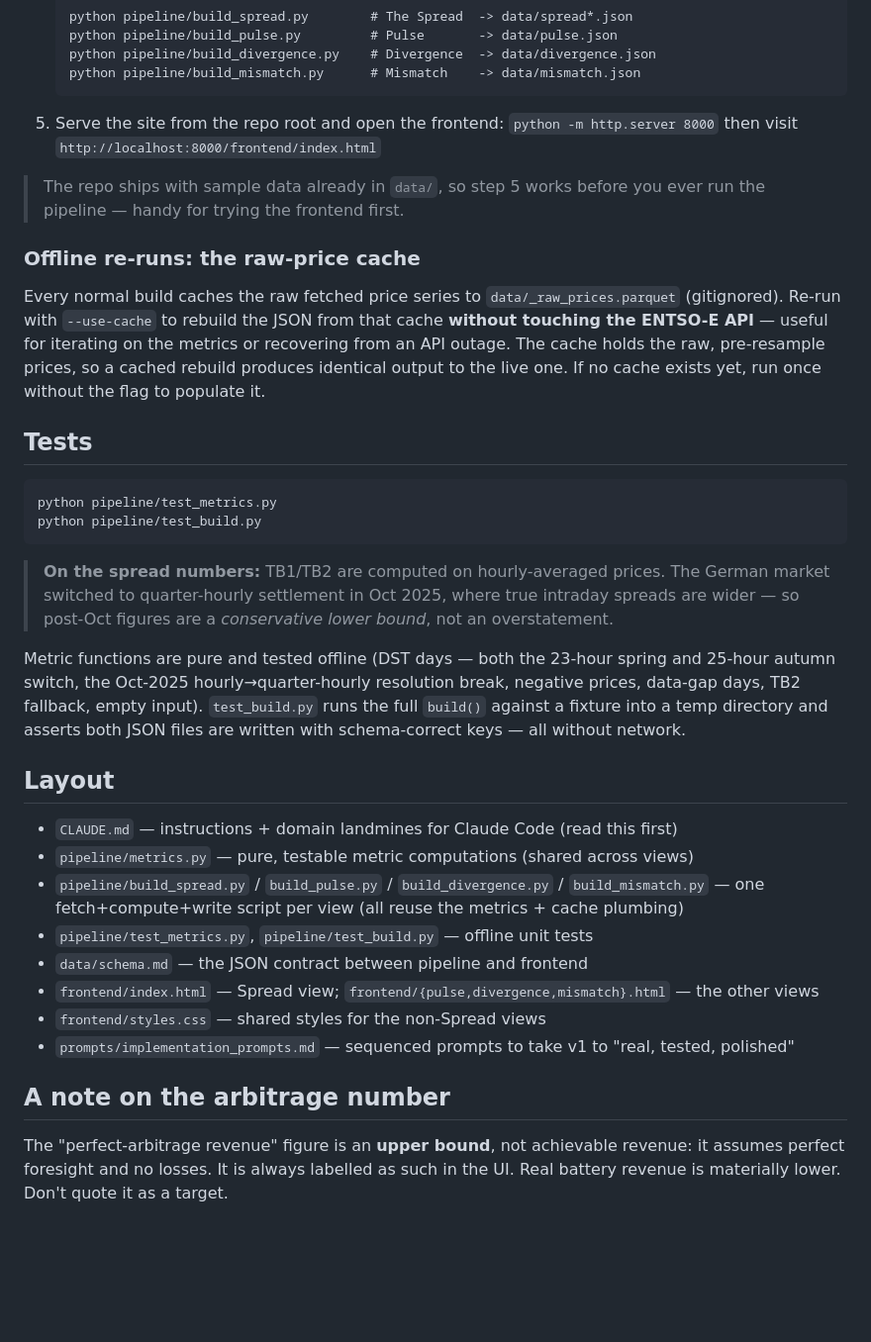
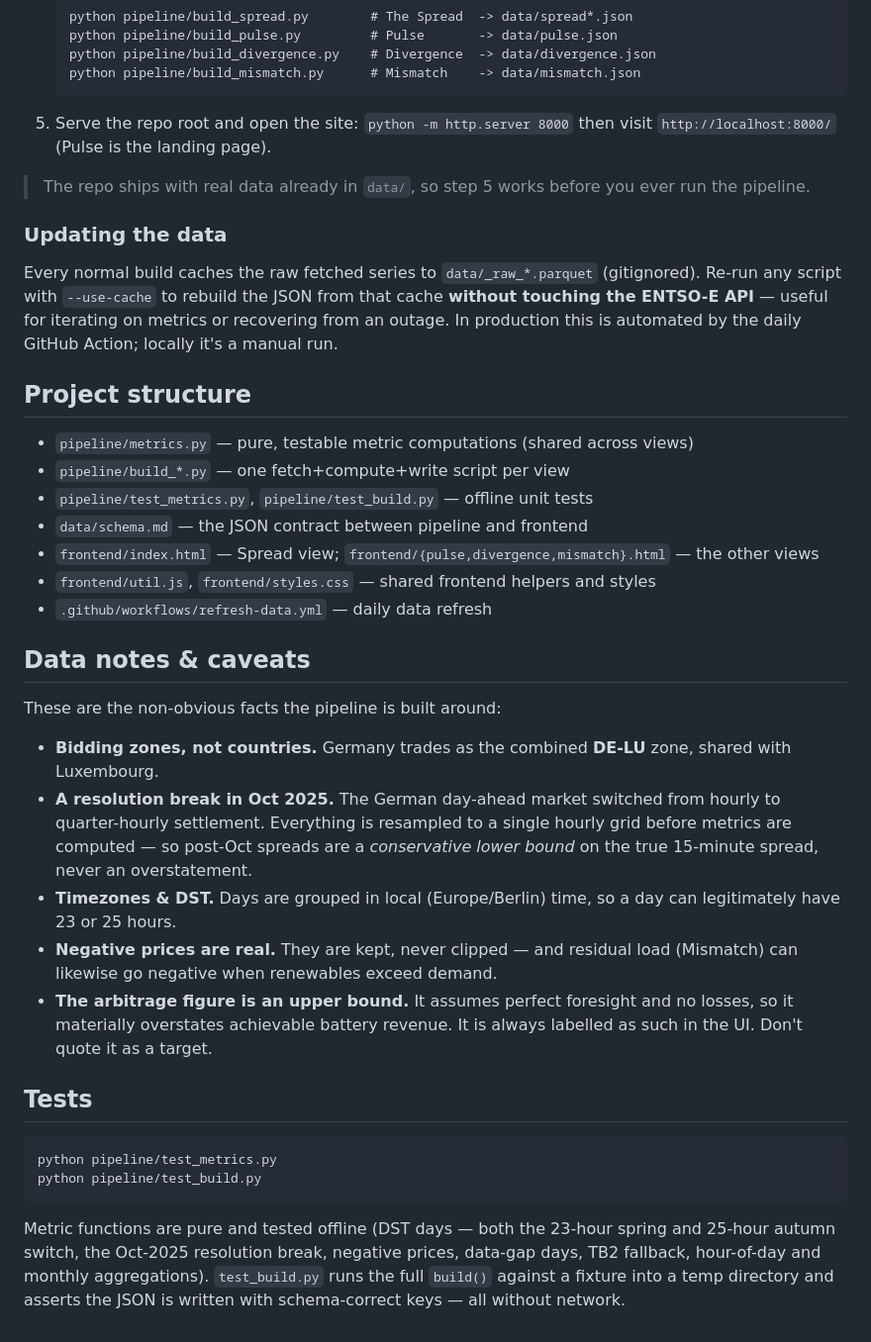
Before and after one commit to sekond/Wattlas, a Markdown page: README.md, the part around one of its changes. Shown at 99% size. GitHub-like rendering; blank space fills up the shorter version.

````diff
--- a/README.md
+++ b/README.md
@@ -38,20 +78,48 @@ copy-paste prompts. Run `python bootstrap.py` first to check everything is in pl
    python pipeline/build_divergence.py    # Divergence  -> data/divergence.json
    python pipeline/build_mismatch.py      # Mismatch    -> data/mismatch.json
    ```
-5. Serve the site from the repo root and open the frontend:
-   `python -m http.server 8000` then visit `http://localhost:8000/frontend/index.html`
+5. Serve the repo root and open the site:
+   `python -m http.server 8000` then visit `http://localhost:8000/` (Pulse is the
+   landing page).
 
-> The repo ships with sample data already in `data/`, so step 5 works before you
-> ever run the pipeline — handy for trying the frontend first.
+> The repo ships with real data already in `data/`, so step 5 works before you
+> ever run the pipeline.
 
-### Offline re-runs: the raw-price cache
+### Updating the data
 
-Every normal build caches the raw fetched price series to
-`data/_raw_prices.parquet` (gitignored). Re-run with `--use-cache` to rebuild the
-JSON from that cache **without touching the ENTSO-E API** — useful for iterating
-on the metrics or recovering from an API outage. The cache holds the raw,
-pre-resample prices, so a cached rebuild produces identical output to the live
-one. If no cache exists yet, run once without the flag to populate it.
+Every normal build caches the raw fetched series to `data/_raw_*.parquet`
+(gitignored). Re-run any script with `--use-cache` to rebuild the JSON from that
+cache **without touching the ENTSO-E API** — useful for iterating on metrics or
+recovering from an outage. In production this is automated by the daily GitHub
+Action; locally it's a manual run.
+
+## Project structure
+
+- `pipeline/metrics.py` — pure, testable metric computations (shared across views)
+- `pipeline/build_*.py` — one fetch+compute+write script per view
+- `pipeline/test_metrics.py`, `pipeline/test_build.py` — offline unit tests
+- `data/schema.md` — the JSON contract between pipeline and frontend
+- `frontend/index.html` — Spread view; `frontend/{pulse,divergence,mismatch}.html` — the other views
+- `frontend/util.js`, `frontend/styles.css` — shared frontend helpers and styles
+- `.github/workflows/refresh-data.yml` — daily data refresh
+
+## Data notes & caveats
+
+These are the non-obvious facts the pipeline is built around:
+
+- **Bidding zones, not countries.** Germany trades as the combined **DE-LU** zone,
+  shared with Luxembourg.
+- **A resolution break in Oct 2025.** The German day-ahead market switched from
+  hourly to quarter-hourly settlement. Everything is resampled to a single hourly
+  grid before metrics are computed — so post-Oct spreads are a *conservative lower
+  bound* on the true 15-minute spread, never an overstatement.
+- **Timezones & DST.** Days are grouped in local (Europe/Berlin) time, so a day
+  can legitimately have 23 or 25 hours.
+- **Negative prices are real.** They are kept, never clipped — and residual load
+  (Mismatch) can likewise go negative when renewables exceed demand.
+- **The arbitrage figure is an upper bound.** It assumes perfect foresight and no
+  losses, so it materially overstates achievable battery revenue. It is always
+  labelled as such in the UI. Don't quote it as a target.
 
 ## Tests
 
@@ -60,32 +128,8 @@ python pipeline/test_metrics.py
 python pipeline/test_build.py
 ```
 
-> **On the spread numbers:** TB1/TB2 are computed on hourly-averaged prices. The
-> German market switched to quarter-hourly settlement in Oct 2025, where true
-> intraday spreads are wider — so post-Oct figures are a *conservative lower
-> bound*, not an overstatement.
-
 Metric functions are pure and tested offline (DST days — both the 23-hour spring
-and 25-hour autumn switch, the Oct-2025 hourly→quarter-hourly resolution break,
-negative prices, data-gap days, TB2 fallback, empty input). `test_build.py` runs
-the full `build()` against a fixture into a temp directory and asserts both JSON
-files are written with schema-correct keys — all without network.
-
-## Layout
-
-- `CLAUDE.md` — instructions + domain landmines for Claude Code (read this first)
-- `pipeline/metrics.py` — pure, testable metric computations (shared across views)
-- `pipeline/build_spread.py` / `build_pulse.py` / `build_divergence.py` / `build_mismatch.py`
-  — one fetch+compute+write script per view (all reuse the metrics + cache plumbing)
-- `pipeline/test_metrics.py`, `pipeline/test_build.py` — offline unit tests
-- `data/schema.md` — the JSON contract between pipeline and frontend
-- `frontend/index.html` — Spread view; `frontend/{pulse,divergence,mismatch}.html` — the other views
-- `frontend/styles.css` — shared styles for the non-Spread views
-- `prompts/implementation_prompts.md` — sequenced prompts to take v1 to "real, tested, polished"
-
-## A note on the arbitrage number
-
-The "perfect-arbitrage revenue" figure is an **upper bound**, not achievable
-revenue: it assumes perfect foresight and no losses. It is always labelled as
-such in the UI. Real battery revenue is materially lower. Don't quote it as a
-target.
+and 25-hour autumn switch, the Oct-2025 resolution break, negative prices,
+data-gap days, TB2 fallback, hour-of-day and monthly aggregations). `test_build.py`
+runs the full `build()` against a fixture into a temp directory and asserts the
+JSON is written with schema-correct keys — all without network.
````
Also changed, not shown: other parts of README.md (+57 -17 lines), docs/screenshots/divergence.png (added), docs/screenshots/mismatch.png (added), docs/screenshots/pulse.png (added), docs/screenshots/spread.png (added).
